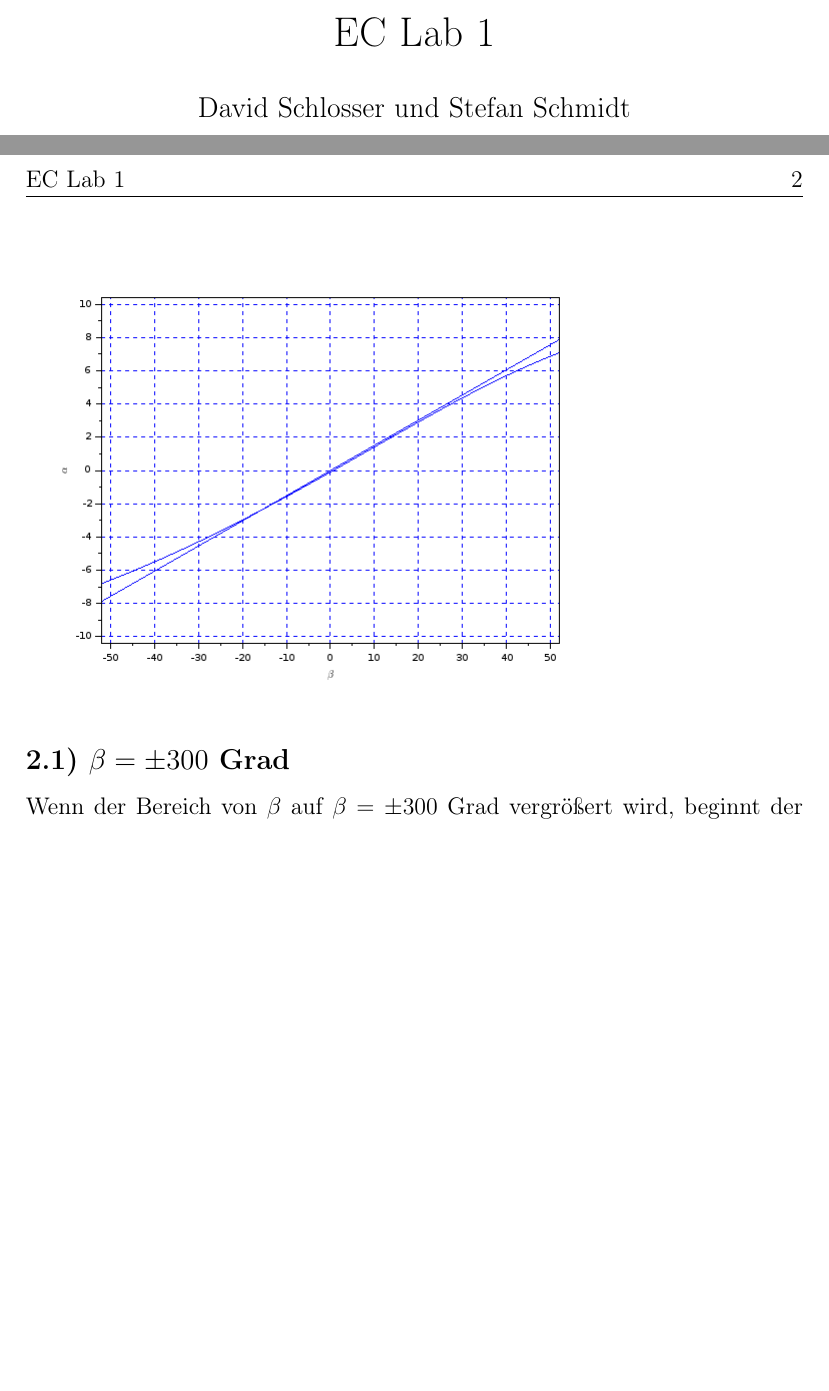
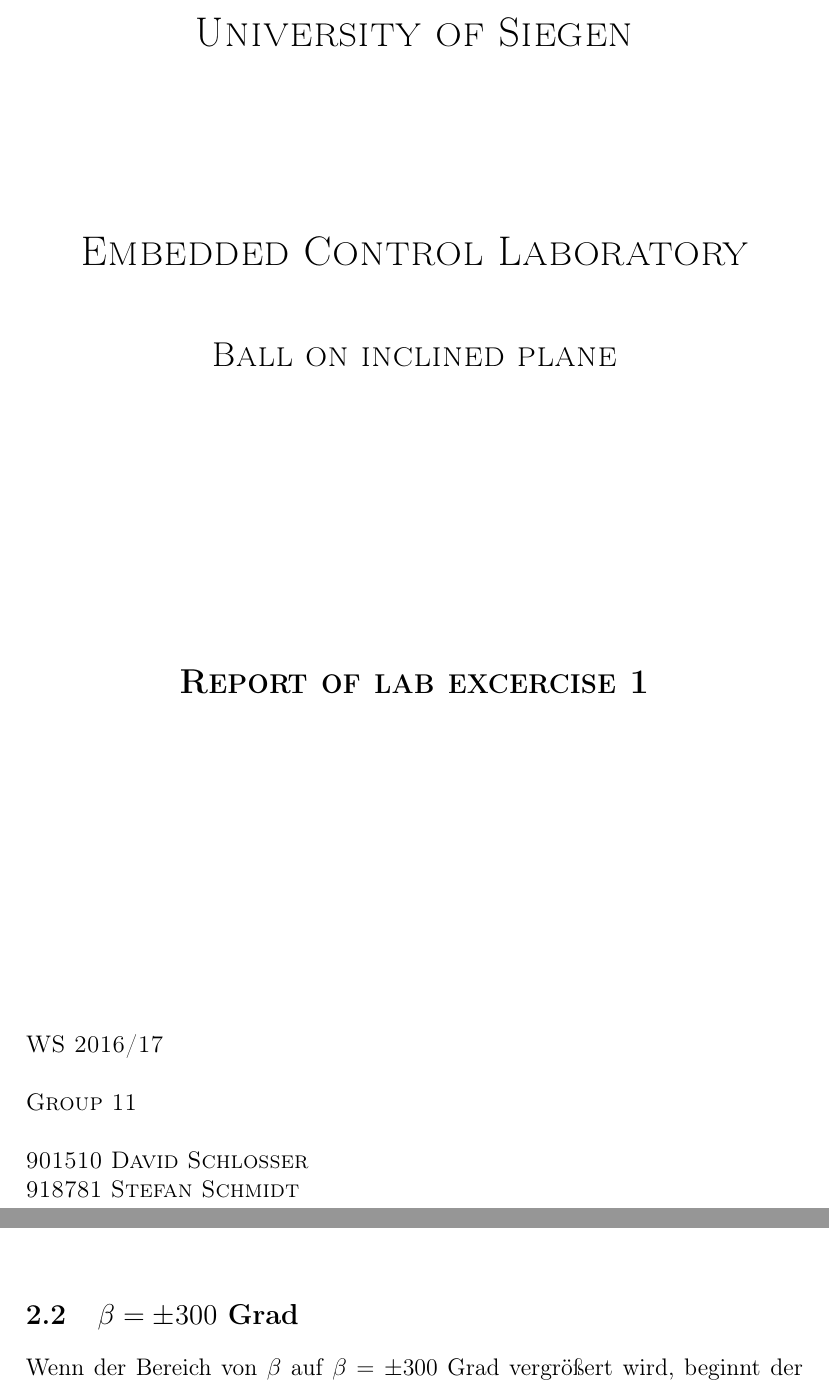
Before and after one commit to kooldavi/ec_lab1, a LaTeX document (lab1.tex, which reads fragen.tex): two parts of pages 1 and 2 of 3 before the commit and two parts of pages 1 and 3 of 4 after it, joined at a grey line, cut at the place of the change, the shorter picture padded with empty space. Compiled offline with pdfLaTeX.

Commit message:
scilab Skript

```diff
--- a/fragen.tex
+++ b/fragen.tex
@@ -3,7 +3,7 @@
 Zwischen $\beta=+40$ Grad und $\beta=-40$ Grad gibt es keine starken horizontalen Abweichungen bei der Bewegung des schwarzen Stabs. Die Bewegung ist hauptsächlich vertikal. Diese Bewegung kann linear gut approximiert werden. Nimmt $\beta$ Werte größer $40$ Grad, beziehungsweise kleiner $-40$ Grad an, wird die horizontale Auslenkung des schwarzen Stabs größer und die Approximation $\alpha=\frac{a_1}{a_2}\beta$ weicht immer stärker von der tatsächlichen Kurve $\alpha = f(\beta)$ ab. Der Graph verdeutlicht dies anschaulich.\\
 \includegraphics[scale=0.5]{images/plot1.png}
 
-\subsection*{2.1) $\beta = \pm 300$ Grad}
+\subsection{$\beta = \pm 300$ Grad}
 Wenn der Bereich von $\beta$ auf $\beta=\pm300$ Grad vergrößert wird, beginnt der Graph sich periodisch zu wiederholen, da der Servomotor den Arm auf einer Kreisbahn bewegt. Es ist also sinnlos Winkel größer als $90$ Grad, bewiehungsweise kleiner als $-90$ Grad zu betrachten, da sich die Werte nur wiederholen. \\
 \includegraphics[scale=0.5]{images/plot2.png}
 
--- a/lab1.tex
+++ b/lab1.tex
@@ -9,10 +9,20 @@
 \usepackage{makeidx}
 \usepackage{graphicx}
 \usepackage{fancyhdr}
-\author{David Schlosser und Stefan Schmidt}
-\title{EC Lab 1}
-\cfoot{David Schlosser und Stefan Schmidt}
-\lhead{EC Lab 1}
+\usepackage{setspace}
+
+\lhead{Embedded Control Laboratory Excercise 1}
 \rhead{\thepage}
 \begin{document}
-\maketitle
+\begin{titlepage}
+	\begin{center}
+	{\scshape\LARGE University of Siegen \par}
+	\vspace{3cm}
+	{\scshape\LARGE Embedded Control Laboratory \par}
+	\vspace{1cm}
+	{\scshape\Large Ball on inclined plane \par}
+	\vspace{5cm}
+	{\scshape\Large\bfseries Report of lab excercise 1 \par}
+	\vfill
+	\end{center}
+	{\scshape WS 2016/17\\ \\ Group 11\\ \\ 901510 David Schlosser\\ 918781 Stefan Schmidt \par}
```
Also changed, not shown: bericht.tex (line endings or trailing spaces), lab1.pdf, fragen.tex (4 more changed lines), lab1.tex (4 more changed lines), 6 other files.
